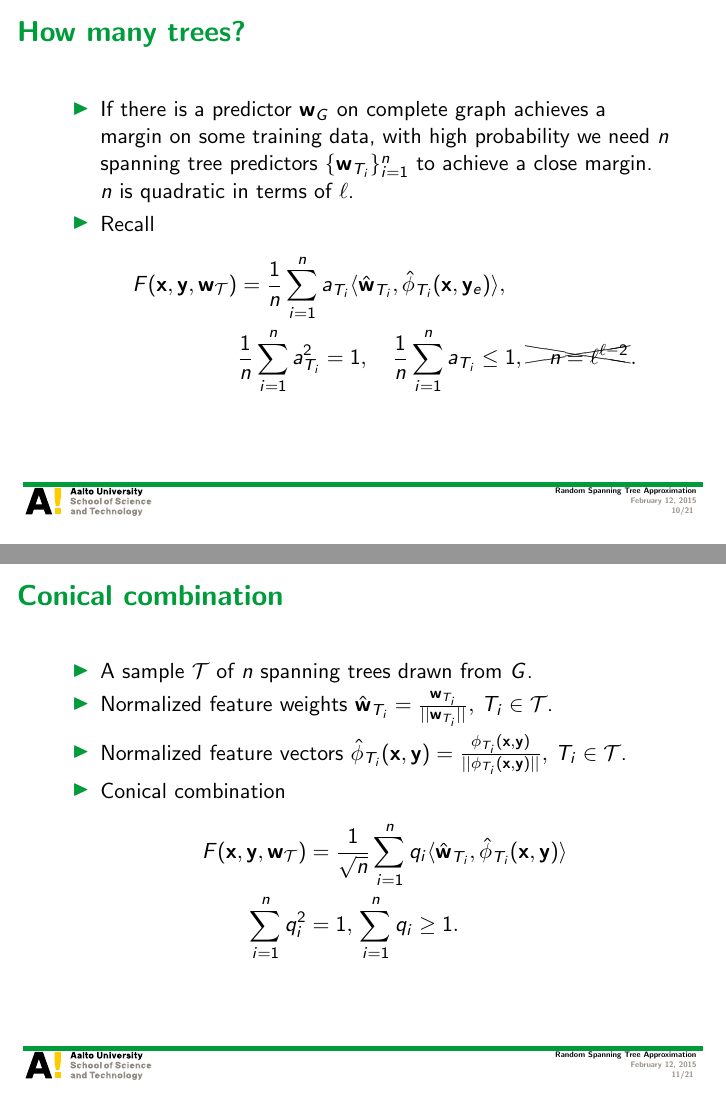
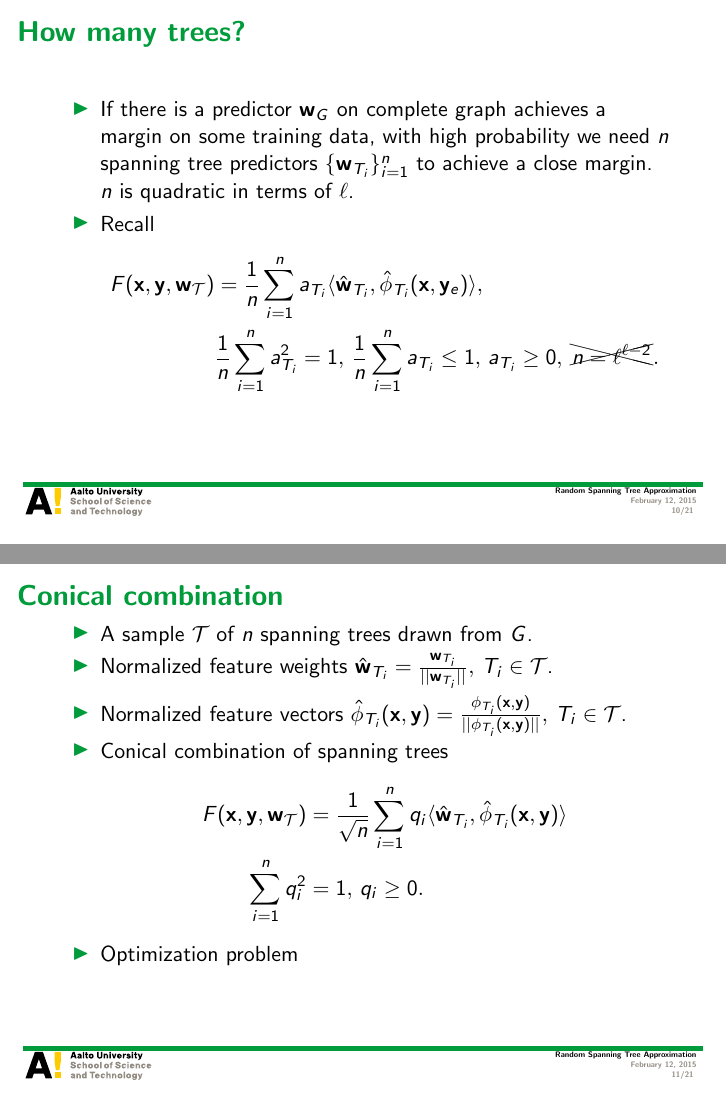
Before and after one commit to hongyusu/Posters_and_Presentations, LaTeX slides (group_meeting_20150213/example.tex): pages 10 and 11 of 21, joined at a grey line. Compiled offline with pdfLaTeX.

Commit message:
working in progress

```diff
--- a/group_meeting_20150213/example.tex
+++ b/group_meeting_20150213/example.tex
@@ -203,7 +203,7 @@ Aalto University
 		\item Recall
 		\begin{align*}
 			F(\vx,\vy,\vw_{\Tcal}) &= \frac{1}{n}\sum_{i = 1}^{n}a_{T_i}\ip{\hat{\vw}_{T_i}}{\hat{\phi}_{T_i}(\vx,\vy_e)},\\
-			& \frac{1}{n}\sum_{i = 1}^{n}a_{T_i}^2=1, \quad 	\frac{1}{n}\sum_{i = 1}^{n}a_{T_i}\le1, \xcancel{\quad n=\ell^{\ell-2}}.
+			& \frac{1}{n}\sum_{i = 1}^{n}a_{T_i}^2=1, \, \frac{1}{n}\sum_{i = 1}^{n}a_{T_i}\le1,\, a_{T_i}\ge0,\, \xcancel{n=\ell^{\ell-2}}.
 		\end{align*}
 	\end{itemize}
 \end{frame}
@@ -215,10 +215,13 @@ Aalto University
 		\item A sample $\Tcal$ of $n$ spanning trees drawn from $G$.
 		\item Normalized feature weights $\hat{\vw}_{T_i}=\frac{\vw_{T_i}}{||\vw_{T_i}||}, \, T_i\in\Tcal$.
 		\item Normalized feature vectors $\hat{\phi}_{T_i}(\vx,\vy)=\frac{\phi_{T_i}(\vx,\vy)}{||\phi_{T_i}(\vx,\vy)||}, \, T_i\in\Tcal$.
-		\item Conical combination
+		\item Conical combination of spanning trees
 		\begin{align*}
 			F(\vx,\vy,\vw_{\Tcal}) &= \frac{1}{\sqrt{n}}\sum_{i=1}^{n}q_i\ip{\hat{\vw}_{T_i}}{\hat{\phi}_{T_i}(\vx,\vy)}\\
-			\sum_{i=1}^{n}q_i^2 &= 1,\, \sum_{i=1}^{n}q_i \ge 1.
+			\sum_{i=1}^{n}q_i^2 &= 1,\, q_i \ge 0.
+		\end{align*}
+		\item Optimization problem
+		\begin{align*}
 		\end{align*}
 	\end{itemize}
 \end{frame}
```
Also changed, not shown: group_meeting_20150213/example.pdf, group_meeting_20150213/example.tex (2 more changed lines).
